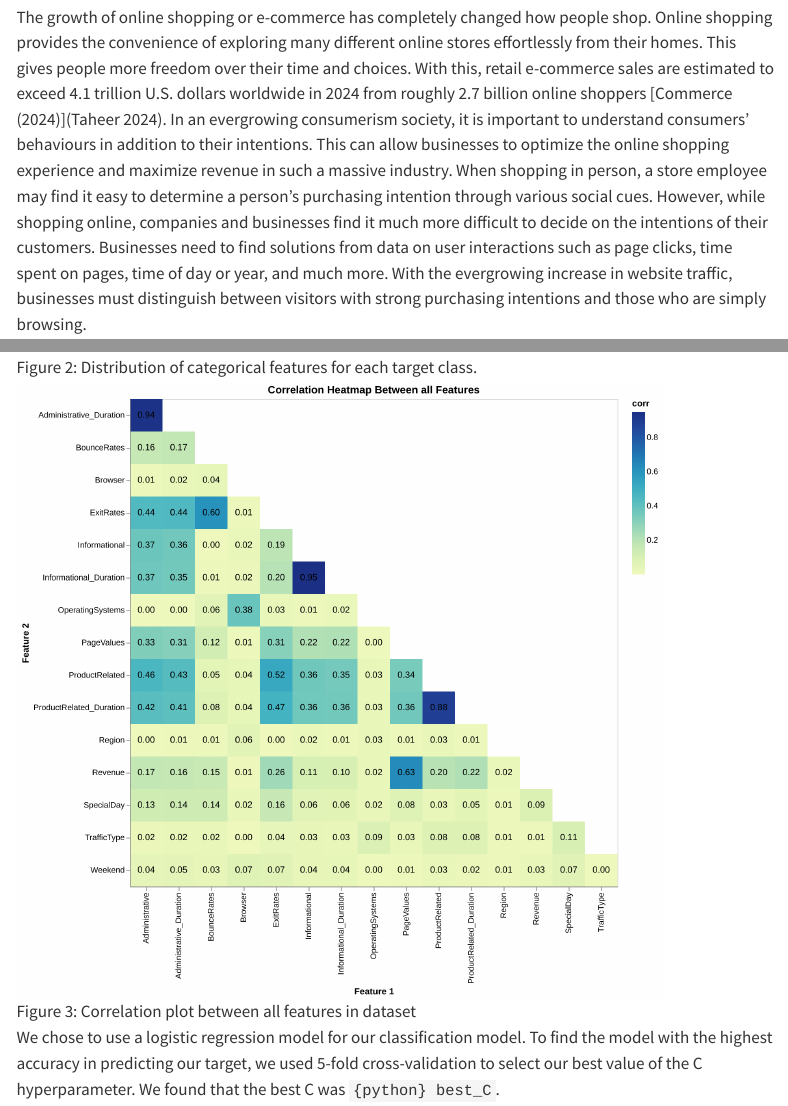
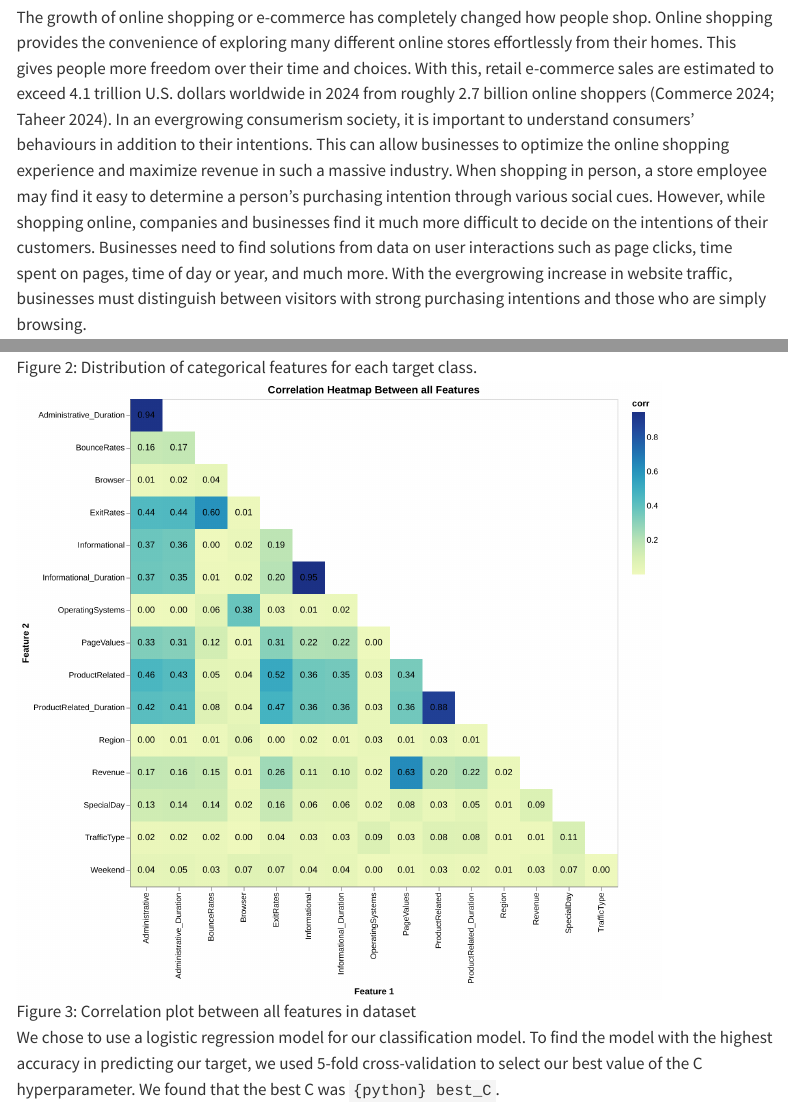
Before and after one commit to UBC-MDS/Online-Shoppers-Purchasing-Intention-Prediction, a Quarto document (reports/online_shoppers_purchasing_intention_prediction.qmd): the page in a window 1100 px wide, from 610 px down, and a second part further down, joined at a grey line. Rendered offline with R 4.5, knitr and Pandoc in place of Quarto, with nearby package versions; the code chunks are not run, so their results and figures are left out; menus at the side of the page are left out.

Commit message:
fix small citation formatting error

```diff
--- a/reports/online_shoppers_purchasing_intention_prediction.qmd
+++ b/reports/online_shoppers_purchasing_intention_prediction.qmd
@@ -44,7 +44,7 @@ This study attempts to build a classification model using a logistic regression
 
 ## Introduction
 
-The growth of online shopping or e-commerce has completely changed how people shop. Online shopping provides the convenience of exploring many different online stores effortlessly from their homes. This gives people more freedom over their time and choices. With this, retail e-commerce sales are estimated to exceed 4.1 trillion U.S. dollars worldwide in 2024 from roughly 2.7 billion online shoppers [@commerce2024ecommerce][@taheer2024online]. In an evergrowing consumerism society, it is important to understand consumers’ behaviours in addition to their intentions. This can allow businesses to optimize the online shopping experience and maximize revenue in such a massive industry. When shopping in person, a store employee may find it easy to determine a person’s purchasing intention through various social cues. However, while shopping online, companies and businesses find it much more difficult to decide on the intentions of their customers. Businesses need to find solutions from data on user interactions such as page clicks, time spent on pages, time of day or year, and much more. With the evergrowing increase in website traffic, businesses must distinguish between visitors with strong purchasing intentions and those who are simply browsing.
+The growth of online shopping or e-commerce has completely changed how people shop. Online shopping provides the convenience of exploring many different online stores effortlessly from their homes. This gives people more freedom over their time and choices. With this, retail e-commerce sales are estimated to exceed 4.1 trillion U.S. dollars worldwide in 2024 from roughly 2.7 billion online shoppers [@commerce2024ecommerce; @taheer2024online]. In an evergrowing consumerism society, it is important to understand consumers’ behaviours in addition to their intentions. This can allow businesses to optimize the online shopping experience and maximize revenue in such a massive industry. When shopping in person, a store employee may find it easy to determine a person’s purchasing intention through various social cues. However, while shopping online, companies and businesses find it much more difficult to decide on the intentions of their customers. Businesses need to find solutions from data on user interactions such as page clicks, time spent on pages, time of day or year, and much more. With the evergrowing increase in website traffic, businesses must distinguish between visitors with strong purchasing intentions and those who are simply browsing.
 
 Machine learning is a powerful tool we can utilize to analyze and predict online shoppers purchasing intentions based on behavioral and interaction data. Using machine learning techniques, we can use algorithms and computation to analyze various features such as bounce rates, visitor type, time of year, and many others to identify patterns which can help predict purchasing intention. In this study, we aim to use a machine learning algorithm to predict online shoppers purchasing intentions. This will allow us to extract meaningful insights from user data. In such a lucrative field, determining purchasing intentions is vital to these companies and businesses for increasing revenue. This can help companies and businesses find optimal sales and marketing techniques, or personalize each customer experience on their website.
 
```
